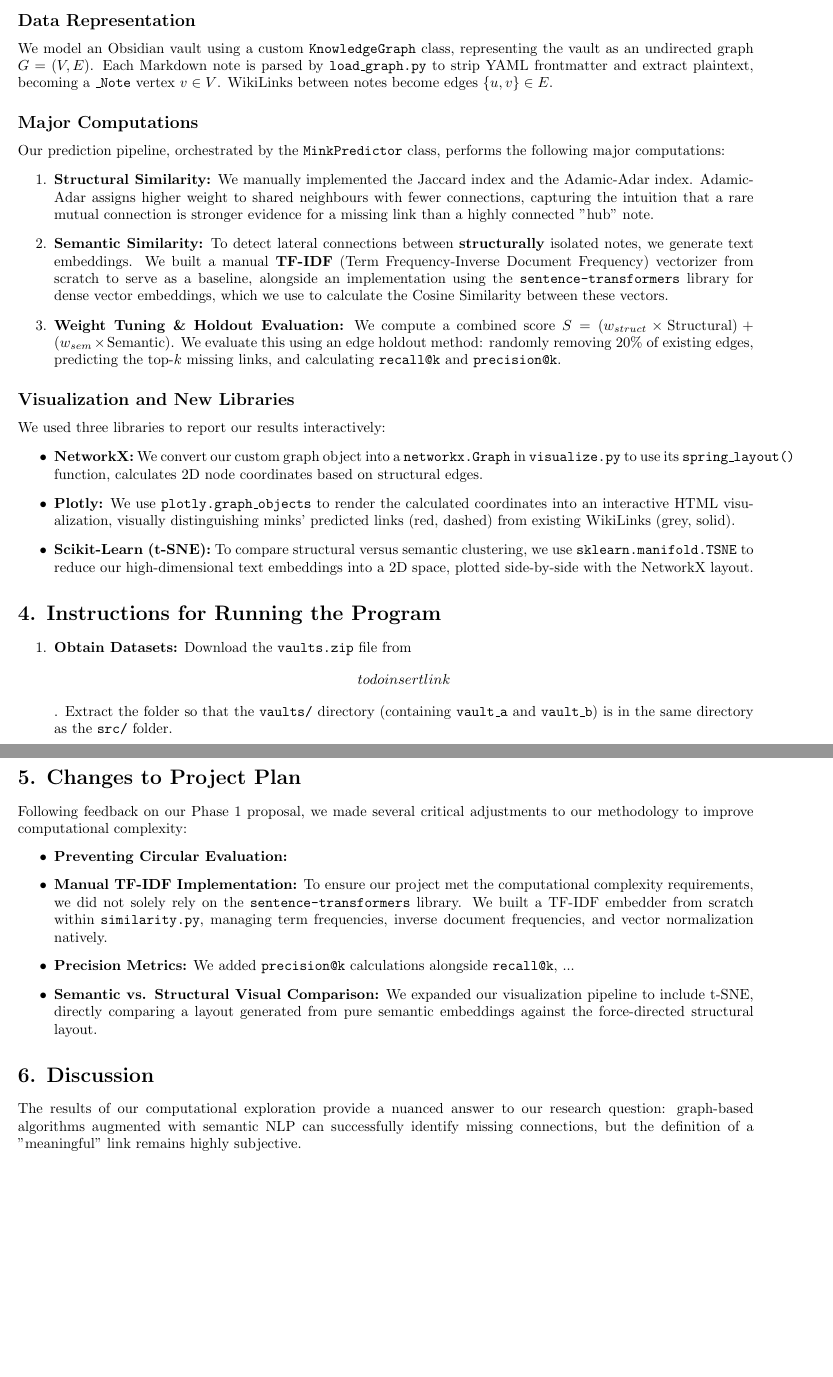
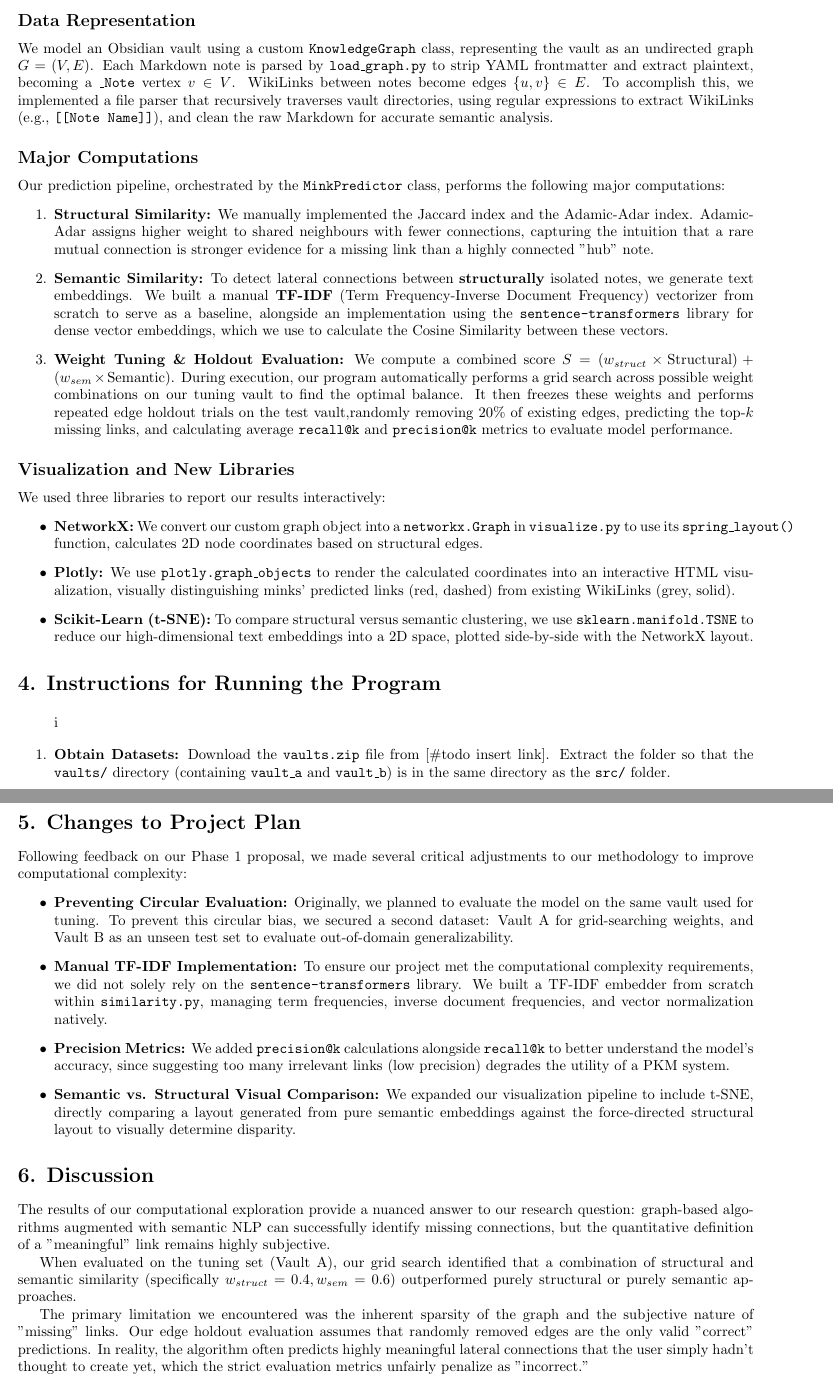
Before and after one commit to joshuaspiral/minks, a LaTeX document (report/report.tex): two parts of pages 2 and 3 of 4, joined at a grey line, cut so that both start at the same text, the shorter picture padded with empty space. Compiled offline with pdfLaTeX.

Commit message:
some report changes

```diff
--- a/report/report.tex
+++ b/report/report.tex
@@ -39,14 +38,14 @@ To evaluate our prediction pipeline and avoid circular bias during parameter tun
 \section*{3. Computational Overview}
 
 \subsection*{Data Representation}
-We model an Obsidian vault using a custom \texttt{KnowledgeGraph} class, representing the vault as an undirected graph $G = (V, E)$. Each Markdown note is parsed by \texttt{load\_graph.py} to strip YAML frontmatter and extract plaintext, becoming a \texttt{\_Note} vertex $v \in V$. WikiLinks between notes become edges $\{u, v\} \in E$.
+We model an Obsidian vault using a custom \texttt{KnowledgeGraph} class, representing the vault as an undirected graph $G = (V, E)$. Each Markdown note is parsed by \texttt{load\_graph.py} to strip YAML frontmatter and extract plaintext, becoming a \texttt{\_Note} vertex $v \in V$. WikiLinks between notes become edges $\{u, v\} \in E$. To accomplish this, we implemented a file parser that recursively traverses vault directories, using regular expressions to extract WikiLinks (e.g., \texttt{[[Note Name]]}), and clean the raw Markdown for accurate semantic analysis.
 
 \subsection*{Major Computations}
 Our prediction pipeline, orchestrated by the \texttt{MinkPredictor} class, performs the following major computations:
 \begin{enumerate}
     \item \textbf{Structural Similarity:} We manually implemented the Jaccard index and the Adamic-Adar index. Adamic-Adar assigns higher weight to shared neighbours with fewer connections, capturing the intuition that a rare mutual connection is stronger evidence for a missing link than a highly connected "hub" note.
     \item \textbf{Semantic Similarity:} To detect lateral connections between \textbf{structurally} isolated notes, we generate text embeddings. We built a manual \textbf{TF-IDF} (Term Frequency-Inverse Document Frequency) vectorizer from scratch to serve as a baseline, alongside an implementation using the \texttt{sentence-transformers} library for dense vector embeddings, which we use to calculate the Cosine Similarity between these vectors.
-    \item \textbf{Weight Tuning \& Holdout Evaluation:} We compute a combined score $S = (w_{struct} \times \text{Structural}) + (w_{sem} \times \text{Semantic})$. We evaluate this using an edge holdout method: randomly removing 20\% of existing edges, predicting the top-$k$ missing links, and calculating \texttt{recall@k} and \texttt{precision@k}.
+    \item \textbf{Weight Tuning \& Holdout Evaluation:} We compute a combined score $S = (w_{struct} \times \text{Structural}) + (w_{sem} \times \text{Semantic})$. During execution, our program automatically performs a grid search across possible weight combinations on our tuning vault to find the optimal balance. It then freezes these weights and performs repeated edge holdout trials on the test vault,randomly removing 20\% of existing edges, predicting the top-$k$ missing links, and calculating average \texttt{recall@k} and \texttt{precision@k} metrics to evaluate model performance.
 \end{enumerate}
 
 \subsection*{Visualization and New Libraries}
@@ -59,8 +58,8 @@ We used three libraries to report our results interactively:
 
 \section*{4. Instructions for Running the Program}
 
-\begin{enumerate}
-    \item \textbf{Obtain Datasets:} Download the \texttt{vaults.zip} file from \[#todo insert link\]. Extract the folder so that the \texttt{vaults/} directory (containing \texttt{vault\_a} and \texttt{vault\_b}) is in the same directory as the \texttt{src/} folder.
+\begin{enumerate}i
+    \item \textbf{Obtain Datasets:} Download the \texttt{vaults.zip} file from [\#todo insert link]. Extract the folder so that the \texttt{vaults/} directory (containing \texttt{vault\_a} and \texttt{vault\_b}) is in the same directory as the \texttt{src/} folder.
     \item \textbf{Install Dependencies:} Run: \\ \texttt{pip install -r src/requirements.txt}. This will install \texttt{plotly}, \texttt{networkx}, \texttt{scikit-learn}, and \texttt{sentence-transformers}.
     \item \textbf{Execute:} Run the main pipeline via: \\ \texttt{python src/main.py}.
     \item \textbf{Expected Output:} The console will print the progress of the weight-fitting grid search on Vault A, followed by the holdout evaluation metrics (Precision/Recall at $k$) for Vault B. It will output the top predicted missing links and graph statistics (centrality/components). Finally, it will generate two interactive HTML files in the \texttt{output/} directory: \texttt{vault\_b\_graph.html} and \texttt{layout\_comparison.html}. Open these in a web browser to explore the visualizations.
@@ -70,17 +69,21 @@ We used three libraries to report our results interactively:
 
 Following feedback on our Phase 1 proposal, we made several critical adjustments to our methodology to improve computational complexity:
 \begin{itemize}
-    \item \textbf{Preventing Circular Evaluation:}
+    \item \textbf{Preventing Circular Evaluation:} Originally, we planned to evaluate the model on the same vault used for tuning. To prevent this circular bias, we secured a second dataset: Vault A for grid-searching weights, and Vault B as an unseen test set to evaluate out-of-domain generalizability.
     \item \textbf{Manual TF-IDF Implementation:} To ensure our project met the computational complexity requirements, we did not solely rely on the \texttt{sentence-transformers} library. We built a TF-IDF embedder from scratch within \texttt{similarity.py}, managing term frequencies, inverse document frequencies, and vector normalization natively.
-    \item \textbf{Precision Metrics:} We added \texttt{precision@k} calculations alongside \texttt{recall@k}, ...
-    \item \textbf{Semantic vs. Structural Visual Comparison:} We expanded our visualization pipeline to include t-SNE, directly comparing a layout generated from pure semantic embeddings against the force-directed structural layout.
+    \item \textbf{Precision Metrics:} We added \texttt{precision@k} calculations alongside \texttt{recall@k} to better understand the model's accuracy, since suggesting too many irrelevant links (low precision) degrades the utility of a PKM system.
+    \item \textbf{Semantic vs. Structural Visual Comparison:} We expanded our visualization pipeline to include t-SNE, directly comparing a layout generated from pure semantic embeddings against the force-directed structural layout to visually determine disparity.
 \end{itemize}
 
 \section*{6. Discussion}
 
-The results of our computational exploration provide a nuanced answer to our research question: graph-based algorithms augmented with semantic NLP can successfully identify missing connections, but the definition of a "meaningful" link remains highly subjective.
+The results of our computational exploration provide a nuanced answer to our research question: graph-based algorithms augmented with semantic NLP can successfully identify missing connections, but the quantitative definition of a "meaningful" link remains highly subjective.
 
-...
+When evaluated on the tuning set (Vault A), our grid search identified that a combination of structural and semantic similarity (specifically $w_{struct}=0.4, w_{sem}=0.6$) outperformed purely structural or purely semantic approaches.
+
+The primary limitation we encountered was the inherent sparsity of the graph and the subjective nature of "missing" links. Our edge holdout evaluation assumes that randomly removed edges are the only valid "correct" predictions. In reality, the algorithm often predicts highly meaningful lateral connections that the user simply hadn't thought to create yet, which the strict evaluation metrics unfairly penalize as "incorrect."
+
+As a next step for further exploration, implementing a "human-in-the-loop" feedback system where users can actively accept or reject suggested links within the interactive GUI would allow the algorithm to dynamically learn user-specific linking preferences over time, overcoming the limitations of static evaluation metrics.
 
 \bibliography{references}
 
```
Also changed, not shown: report/report.pdf, report/report.tex (1 more changed lines).
